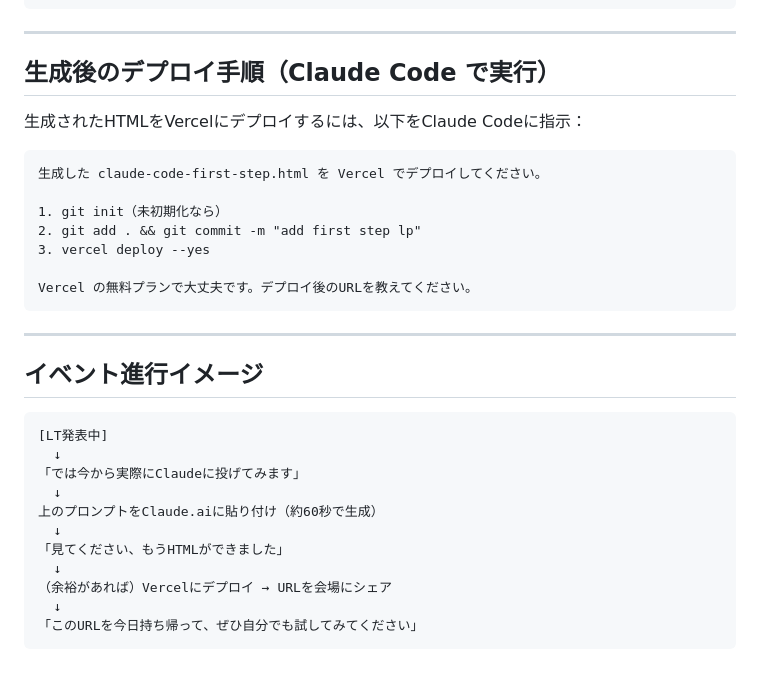
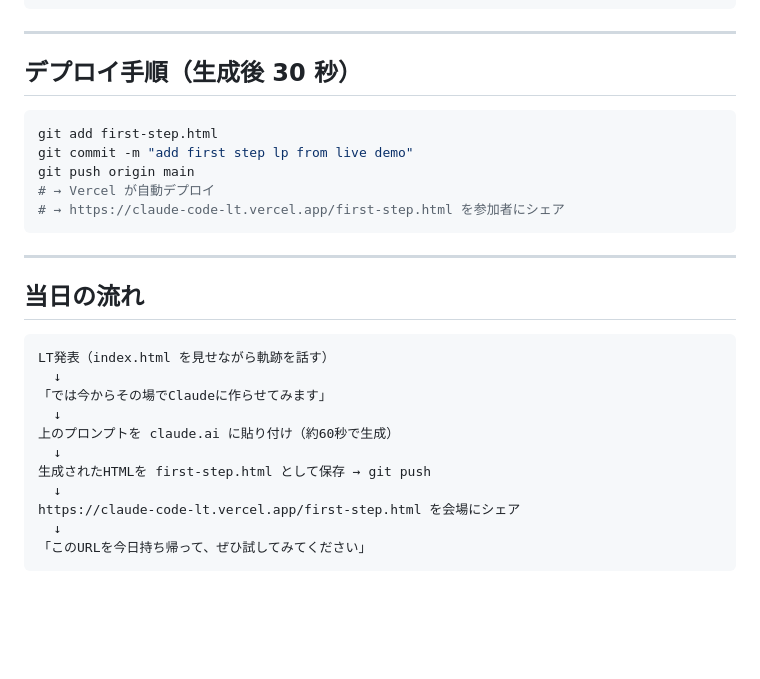
Before and after one commit to wolvesgale/Claude-Code-LT, a Markdown page: event-prompt.md, the part around one of its changes. Drawn GitHub-style; blank space fills up the shorter version.

Commit message:
Rewrite event-prompt: single demo prompt for LT audience LP

````diff
--- a/event-prompt.md
+++ b/event-prompt.md
@@ -93,34 +84,30 @@ Claude Code を使って自動化するアイデアとサンプルコードを
 
 ---
 
-## 生成後のデプロイ手順（Claude Code で実行）
+## デプロイ手順（生成後 30 秒）
 
-生成されたHTMLをVercelにデプロイするには、以下をClaude Codeに指示：
-
-```
-生成した claude-code-first-step.html を Vercel でデプロイしてください。
-
-1. git init（未初期化なら）
-2. git add . && git commit -m "add first step lp"
-3. vercel deploy --yes
-
-Vercel の無料プランで大丈夫です。デプロイ後のURLを教えてください。
+```bash
+git add first-step.html
+git commit -m "add first step lp from live demo"
+git push origin main
+# → Vercel が自動デプロイ
+# → https://claude-code-lt.vercel.app/first-step.html を参加者にシェア
 ```
 
 ---
 
-## イベント進行イメージ
+## 当日の流れ
 
 ```
-[LT発表中]
+LT発表（index.html を見せながら軌跡を話す）
   ↓
-「では今から実際にClaudeに投げてみます」
+「では今からその場でClaudeに作らせてみます」
   ↓
-上のプロンプトをClaude.aiに貼り付け（約60秒で生成）
+上のプロンプトを claude.ai に貼り付け（約60秒で生成）
   ↓
-「見てください、もうHTMLができました」
+生成されたHTMLを first-step.html として保存 → git push
   ↓
-（余裕があれば）Vercelにデプロイ → URLを会場にシェア
+https://claude-code-lt.vercel.app/first-step.html を会場にシェア
   ↓
-「このURLを今日持ち帰って、ぜひ自分でも試してみてください」
+「このURLを今日持ち帰って、ぜひ試してみてください」
 ```
````
Also changed, not shown: other parts of event-prompt.md (+64 -73 lines).
